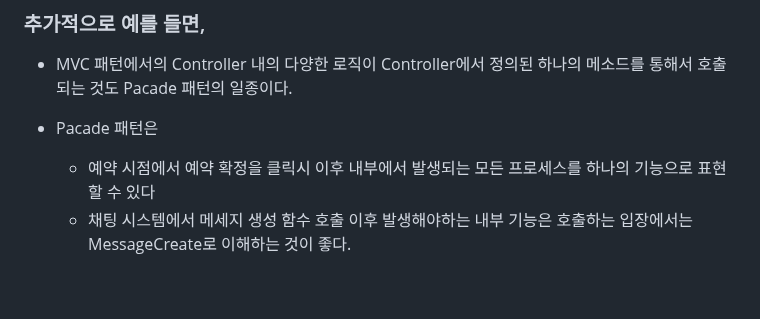
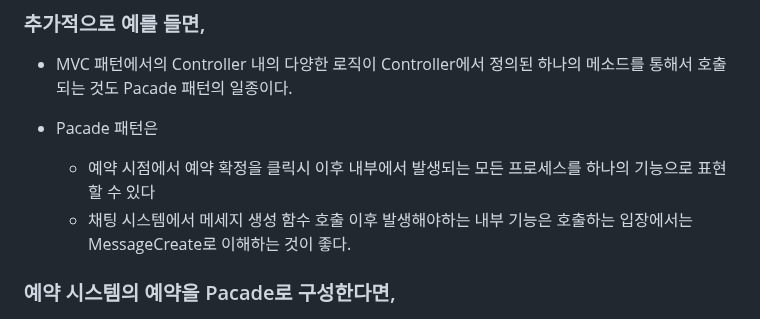
Before and after one commit to keepinmindsh/lines_edu, a Markdown page: designpattern/patterns/Pacade.md, the part around the change. GitHub-like rendering; blank space fills up the shorter version.

```diff
--- a/designpattern/patterns/Pacade.md
+++ b/designpattern/patterns/Pacade.md
@@ -24,6 +24,9 @@
 - Pacade 패턴은
     - 예약 시점에서 예약 확정을 클릭시 이후 내부에서 발생되는 모든 프로세스를 하나의 기능으로 표현할 수 있다
     - 채팅 시스템에서 메세지 생성 함수 호출 이후 발생해야하는 내부 기능은 호출하는 입장에서는 MessageCreate로 이해하는 것이 좋다.
+
+
+### 예약 시스템의 예약을 Pacade로 구성한다면,
 
 ![Pacade Pattern](https://github.com/keepinmindsh/lines_edu/blob/main/assets/pacade_pattern.png)
 
```
